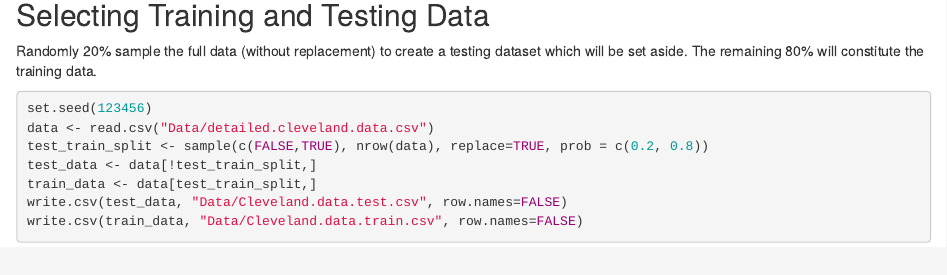
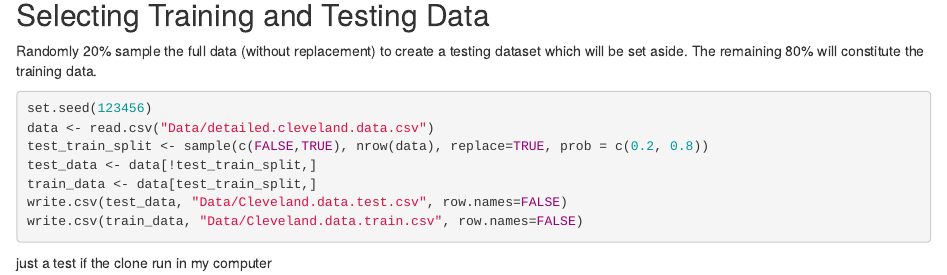
Before and after one commit to noncollapse/HD-Classify, an R Markdown document (Sample_Training_Data.Rmd): the page in a window 1100 px wide, from 80 px down. Rendered offline with R 4.5, knitr and Pandoc, with nearby package versions.

Commit message:
Update Sample_Training_Data.Rmd

````diff
--- a/Sample_Training_Data.Rmd
+++ b/Sample_Training_Data.Rmd
@@ -18,3 +18,5 @@ train_data <- data[test_train_split,]
 write.csv(test_data, "Data/Cleveland.data.test.csv", row.names=FALSE)
 write.csv(train_data, "Data/Cleveland.data.train.csv", row.names=FALSE)
 ```
+
+just a test if the clone run in my computer
````
